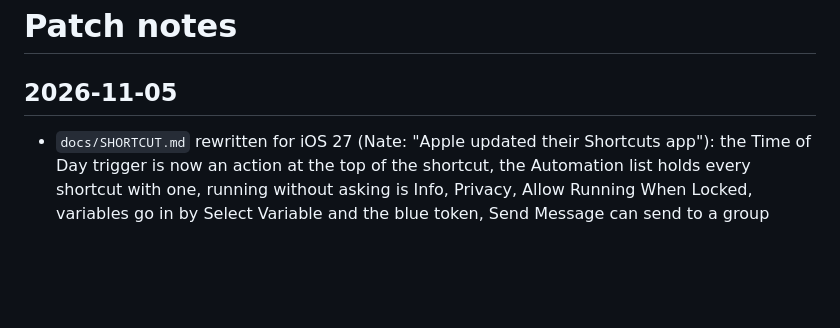
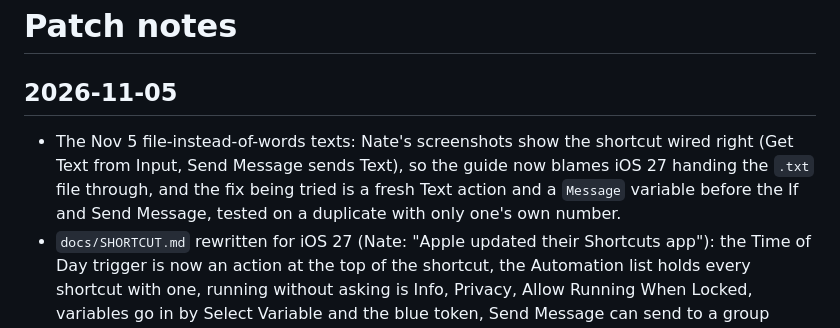
Before and after one commit to payne2225/topsail-reporter, a Markdown page: docs/PATCH_NOTES.md, the part around the change. Rendered like a GitHub page; blank space fills up the shorter version.

```diff
--- a/docs/PATCH_NOTES.md
+++ b/docs/PATCH_NOTES.md
@@ -2,6 +2,11 @@
 
 ## 2026-11-05
 
+- The Nov 5 file-instead-of-words texts: Nate's screenshots show the
+  shortcut wired right (Get Text from Input, Send Message sends Text), so
+  the guide now blames iOS 27 handing the `.txt` file through, and the fix
+  being tried is a fresh Text action and a `Message` variable before the
+  If and Send Message, tested on a duplicate with only one's own number.
 - `docs/SHORTCUT.md` rewritten for iOS 27 (Nate: "Apple updated their
   Shortcuts app"): the Time of Day trigger is now an action at the top of
   the shortcut, the Automation list holds every shortcut with one, running
```
Also changed, not shown: docs/SHORTCUT.md (+21 -10 lines).
